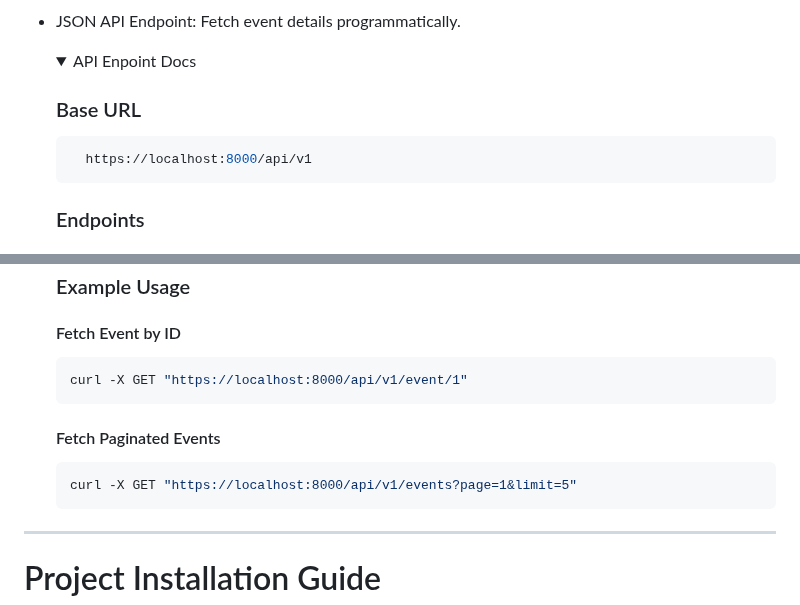
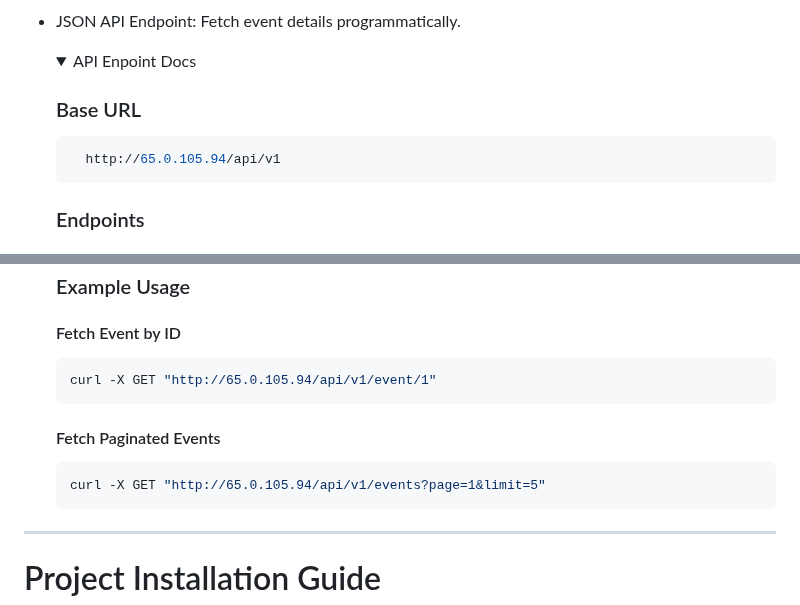
Before and after one commit to sagor-roy/event-management, a Markdown page: README.md, 2 parts joined by grey strips. Rendered like a GitHub page; folded sections open.

Commit message:
update api docs and change base url

````diff
--- a/README.md
+++ b/README.md
@@ -39,7 +39,7 @@ The Event Management System is a web-based application that allows users to crea
 
   ### Base URL
   ```sh
-    https://localhost:8000/api/v1
+    http://65.0.105.94/api/v1
   ```
 
   ### Endpoints
@@ -170,12 +170,12 @@ The Event Management System is a web-based application that allows users to crea
   ### Example Usage
   #### Fetch Event by ID
   ```sh
-  curl -X GET "https://localhost:8000/api/v1/event/1"
+  curl -X GET "http://65.0.105.94/api/v1/event/1"
   ```
   #### Fetch Paginated Events
 
   ```sh
-  curl -X GET "https://localhost:8000/api/v1/events?page=1&limit=5"
+  curl -X GET "http://65.0.105.94/api/v1/events?page=1&limit=5"
   ```
 </details>
 
````
